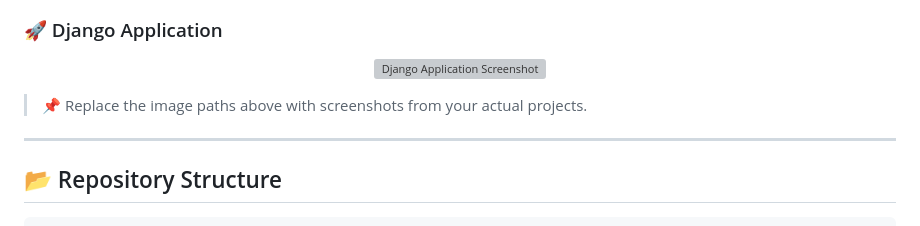
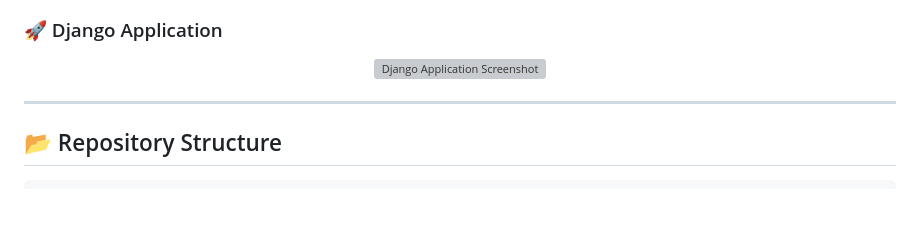
Before and after one commit to mada-coding-challenge/python-bootcamp, a Markdown page: README.md, the part around the change. GitHub-like rendering; blank space fills up the shorter version; grey boxes are pictures that could not be loaded.

Commit message:
fixed something

```diff
--- a/README.md
+++ b/README.md
@@ -116,8 +116,6 @@ This section contains the practical labs completed throughout the bootcamp.
   <img src="screenshots/django.png" width="850" alt="Django Application Screenshot">
 </p>
 
-> 📌 Replace the image paths above with screenshots from your actual projects.
-
 ---
 
 ## 📂 Repository Structure
```
